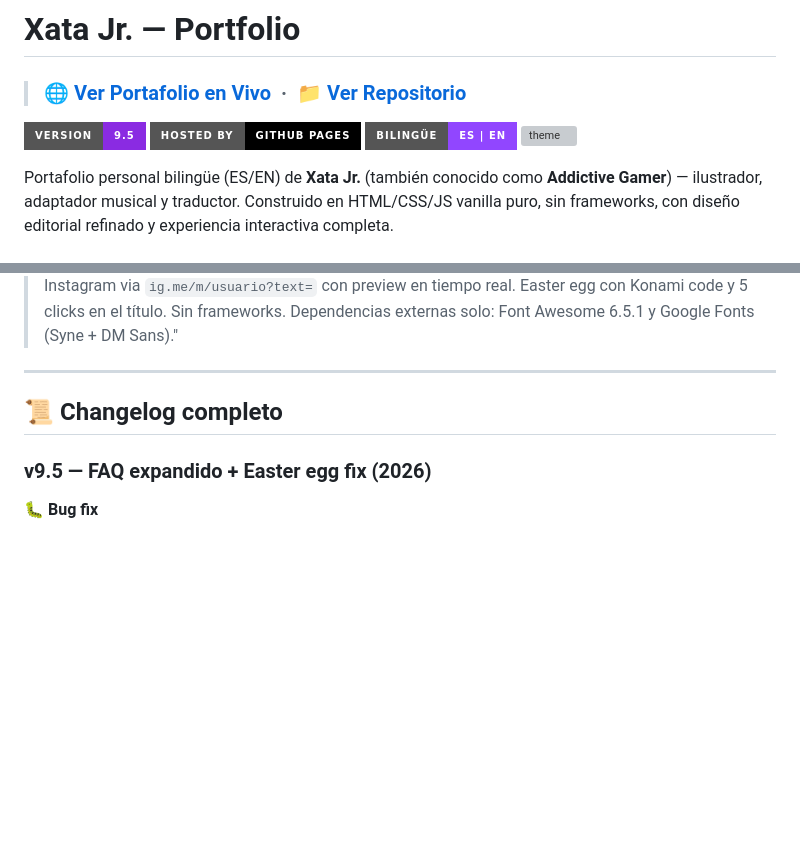
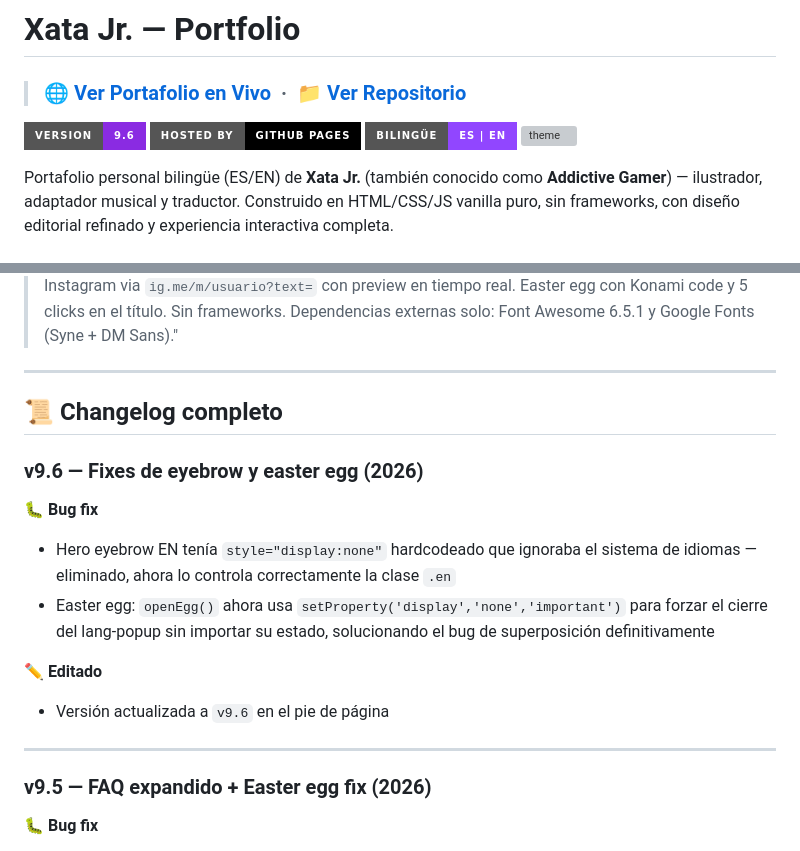
Before and after one commit to addictive-gamer/xata-jr-portfolio, a Markdown page: README.md, 2 parts joined by grey strips. GitHub-like rendering; badges without logos; blank space fills up the shorter version; grey boxes are pictures that could not be loaded.

Commit message:
README 21-03-2026
v9.6 README Update

```diff
--- a/README.md
+++ b/README.md
@@ -2,7 +2,7 @@
 
 > ### 🌐 [Ver Portafolio en Vivo](https://addictive-gamer.github.io/xata-jr-portfolio/) &nbsp;·&nbsp; 📁 [Ver Repositorio](https://github.com/addictive-gamer/xata-jr-portfolio)
 
-![version](https://img.shields.io/badge/version-9.5-blueviolet?style=for-the-badge)
+![version](https://img.shields.io/badge/version-9.6-blueviolet?style=for-the-badge)
 ![host](https://img.shields.io/badge/Hosted_by-GitHub_Pages-black?style=for-the-badge&logo=github)
 ![lang](https://img.shields.io/badge/Bilingüe-ES%20%7C%20EN-9146ff?style=for-the-badge)
 ![theme](https://img.shields.io/badge/Tema-Oscuro%20%2F%20Claro-c77dff?style=for-the-badge)
@@ -199,6 +199,17 @@ zi.style.top   = -(y * f - 90) + 'px';
 
 ## 📜 Changelog completo
 
+### v9.6 — Fixes de eyebrow y easter egg (2026)
+
+**🐛 Bug fix**
+- Hero eyebrow EN tenía `style="display:none"` hardcodeado que ignoraba el sistema de idiomas — eliminado, ahora lo controla correctamente la clase `.en`
+- Easter egg: `openEgg()` ahora usa `setProperty('display','none','important')` para forzar el cierre del lang-popup sin importar su estado, solucionando el bug de superposición definitivamente
+
+**✏️ Editado**
+- Versión actualizada a `v9.6` en el pie de página
+
+---
+
 ### v9.5 — FAQ expandido + Easter egg fix (2026)
 
 **🐛 Bug fix**
```
